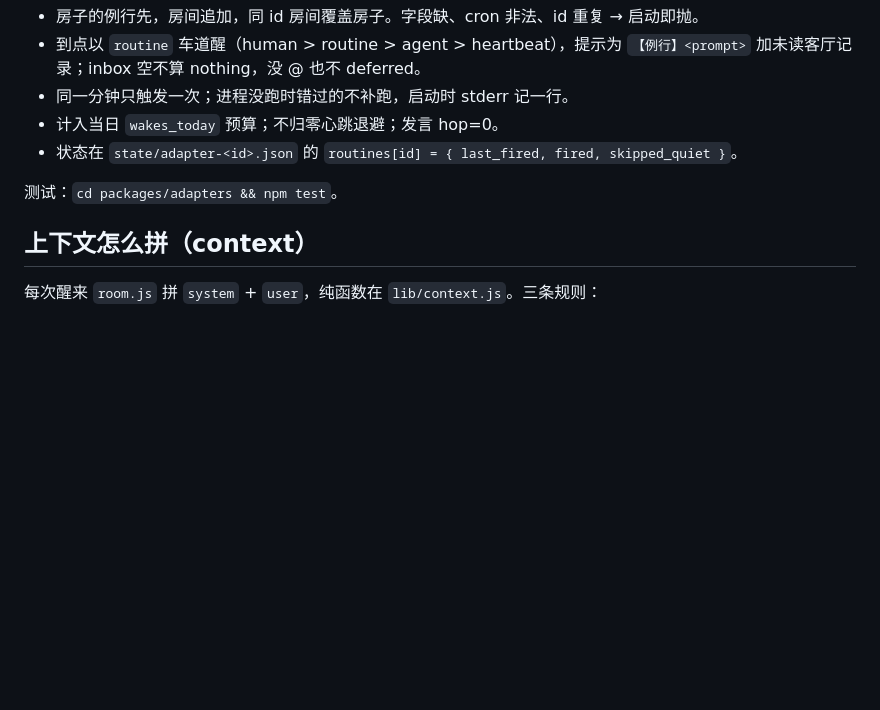
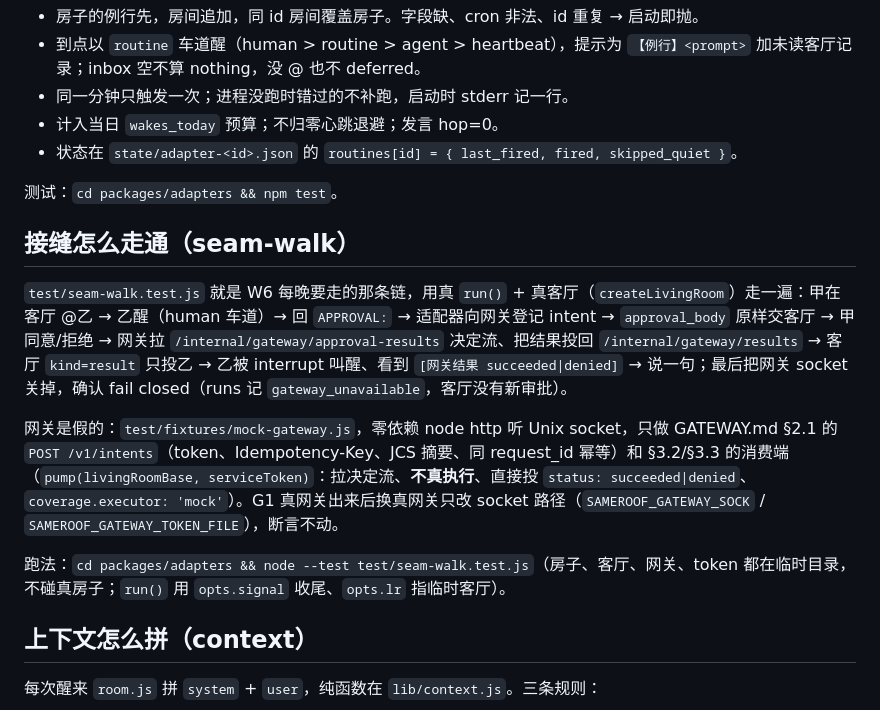
Before and after one commit to Myenna11/sameroof-portfolio, a Markdown page: packages/adapters/README.md, the part around the change. Rendered like a GitHub page; blank space fills up the shorter version.

Commit message:
W6 README：接缝怎么走通（seam-walk 就是每晚那条链，假网关在哪，G1 后换真网关只改 socket 路径）
Co-Authored-By: Claude Fable 5.1 <noreply@anthropic.com>
Claude-Session: https://claude.ai/code/session_01Gv2MJJRWbYzorxQiEYG1iE

```diff
--- a/packages/adapters/README.md
+++ b/packages/adapters/README.md
@@ -35,6 +35,14 @@ extensions:
 
 测试：`cd packages/adapters && npm test`。
 
+## 接缝怎么走通（seam-walk）
+
+`test/seam-walk.test.js` 就是 W6 每晚要走的那条链，用真 `run()` + 真客厅（`createLivingRoom`）走一遍：甲在客厅 @乙 → 乙醒（human 车道）→ 回 `APPROVAL:` → 适配器向网关登记 intent → `approval_body` 原样交客厅 → 甲同意/拒绝 → 网关拉 `/internal/gateway/approval-results` 决定流、把结果投回 `/internal/gateway/results` → 客厅 `kind=result` 只投乙 → 乙被 interrupt 叫醒、看到 `[网关结果 succeeded|denied]` → 说一句；最后把网关 socket 关掉，确认 fail closed（runs 记 `gateway_unavailable`，客厅没有新审批）。
+
+网关是假的：`test/fixtures/mock-gateway.js`，零依赖 node http 听 Unix socket，只做 GATEWAY.md §2.1 的 `POST /v1/intents`（token、Idempotency-Key、JCS 摘要、同 request_id 幂等）和 §3.2/§3.3 的消费端（`pump(livingRoomBase, serviceToken)`：拉决定流、**不真执行**、直接投 `status: succeeded|denied`、`coverage.executor: 'mock'`）。G1 真网关出来后换真网关只改 socket 路径（`SAMEROOF_GATEWAY_SOCK` / `SAMEROOF_GATEWAY_TOKEN_FILE`），断言不动。
+
+跑法：`cd packages/adapters && node --test test/seam-walk.test.js`（房子、客厅、网关、token 都在临时目录，不碰真房子；`run()` 用 `opts.signal` 收尾、`opts.lr` 指临时客厅）。
+
 ## 上下文怎么拼（context）
 
 每次醒来 `room.js` 拼 `system` + `user`，纯函数在 `lib/context.js`。三条规则：
```
